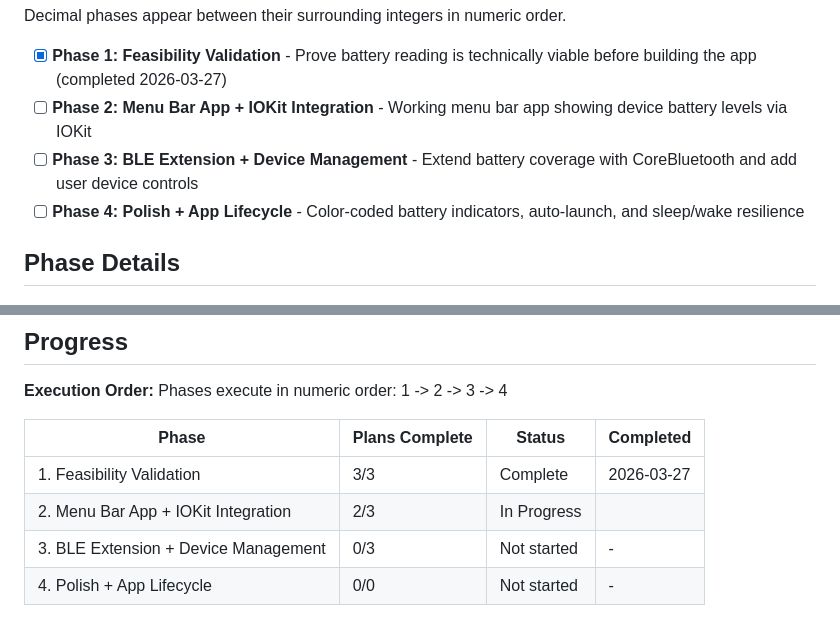
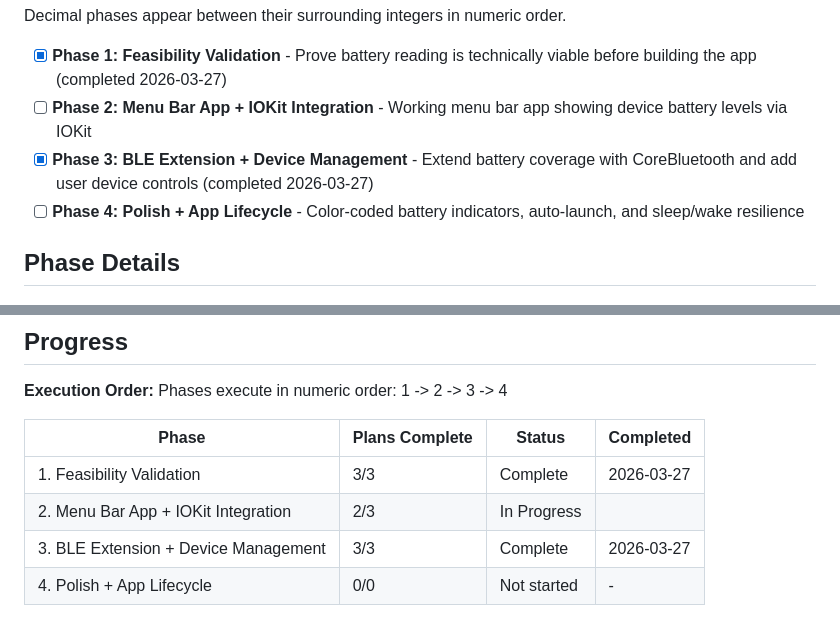
Before and after one commit to max2guy/report-app, a Markdown page: .planning/ROADMAP.md, 2 parts joined by grey strips. Drawn GitHub-style.

```diff
--- a/.planning/ROADMAP.md
+++ b/.planning/ROADMAP.md
@@ -14,7 +14,7 @@ Decimal phases appear between their surrounding integers in numeric order.
 
 - [x] **Phase 1: Feasibility Validation** - Prove battery reading is technically viable before building the app (completed 2026-03-27)
 - [ ] **Phase 2: Menu Bar App + IOKit Integration** - Working menu bar app showing device battery levels via IOKit
-- [ ] **Phase 3: BLE Extension + Device Management** - Extend battery coverage with CoreBluetooth and add user device controls
+- [x] **Phase 3: BLE Extension + Device Management** - Extend battery coverage with CoreBluetooth and add user device controls (completed 2026-03-27)
 - [ ] **Phase 4: Polish + App Lifecycle** - Color-coded battery indicators, auto-launch, and sleep/wake resilience
 
 ## Phase Details
@@ -88,5 +88,5 @@ Phases execute in numeric order: 1 -> 2 -> 3 -> 4
 |-------|----------------|--------|-----------|
 | 1. Feasibility Validation | 3/3 | Complete   | 2026-03-27 |
 | 2. Menu Bar App + IOKit Integration | 2/3 | In Progress|  |
-| 3. BLE Extension + Device Management | 0/3 | Not started | - |
+| 3. BLE Extension + Device Management | 3/3 | Complete   | 2026-03-27 |
 | 4. Polish + App Lifecycle | 0/0 | Not started | - |
```
Also changed, not shown: other parts of .planning/ROADMAP.md (+1 -1 lines), .planning/STATE.md (+9 -8 lines).
